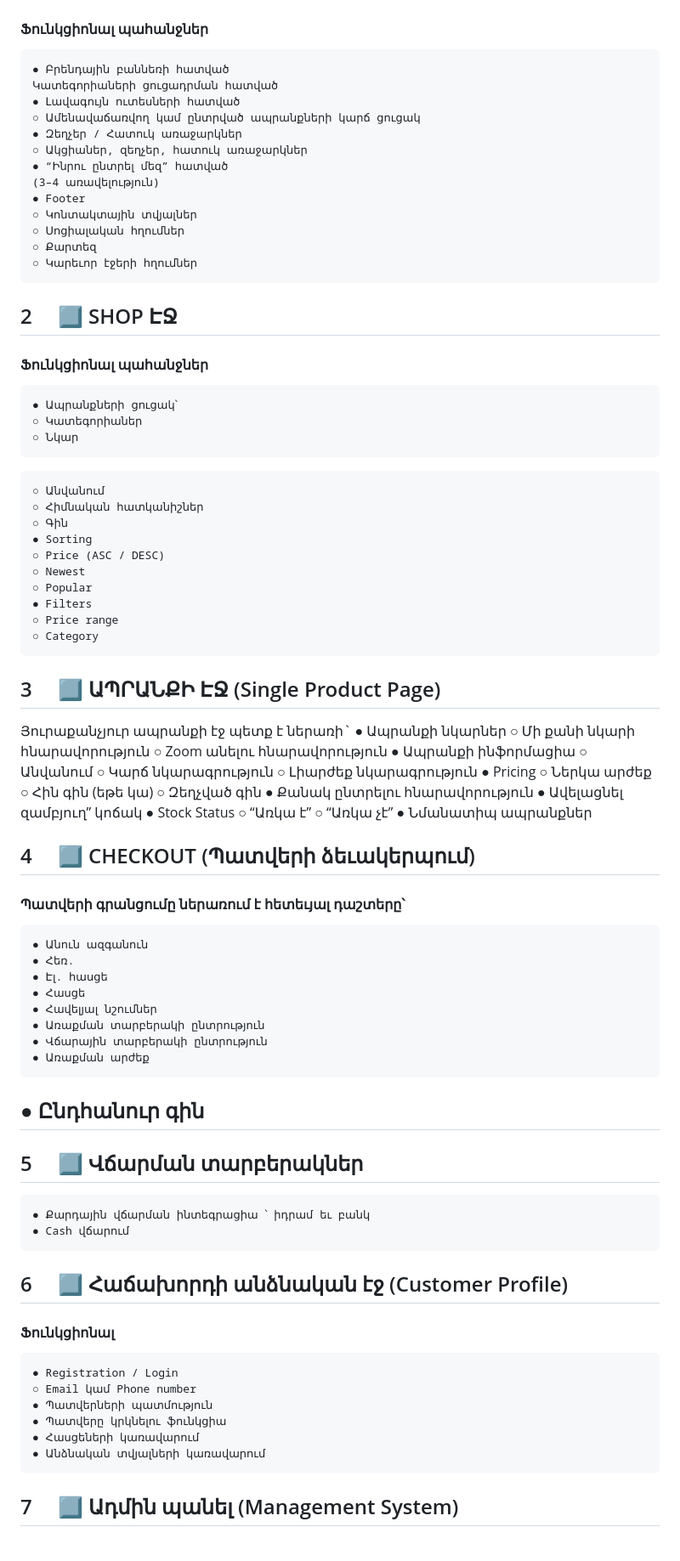
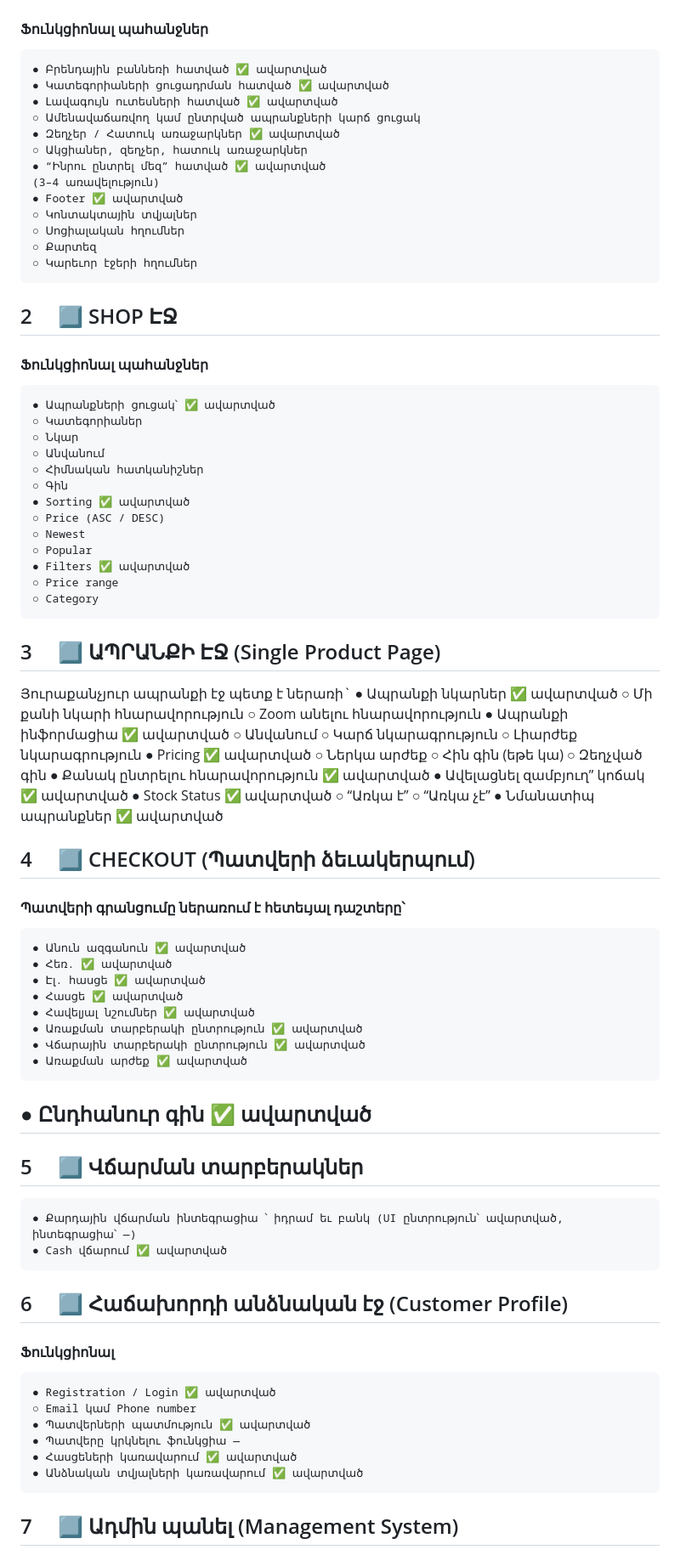
Before and after one commit to neetrino/norapat.am, a Markdown page: docs/PROJECT_INFO.md, the part around one of its changes. Shown at 85% size. Rendered like a GitHub page.

Commit message:
PROJECT_INFO.md նշումներ

````diff
--- a/docs/PROJECT_INFO.md
+++ b/docs/PROJECT_INFO.md
@@ -15,15 +15,15 @@
 #### Ֆունկցիոնալ պահանջներ
 
 ```
-● Բրենդային բաննեռի հատված
-Կատեգորիաների ցուցադրման հատված
-● Լավագույն ուտեսների հատված
+● Բրենդային բաննեռի հատված ✅ ավարտված
+● Կատեգորիաների ցուցադրման հատված ✅ ավարտված
+● Լավագույն ուտեսների հատված ✅ ավարտված
 ○ Ամենավաճառվող կամ ընտրված ապրանքների կարճ ցուցակ
-● Զեղչեր / Հատուկ առաջարկներ
+● Զեղչեր / Հատուկ առաջարկներ ✅ ավարտված
 ○ Ակցիաներ, զեղչեր, հատուկ առաջարկներ
-● “Ինրու ընտրել մեզ” հատված
+● “Ինրու ընտրել մեզ” հատված ✅ ավարտված
 (3–4 առավելություն)
-● Footer
+● Footer ✅ ավարտված
 ○ Կոնտակտային տվյալներ
 ○ Սոցիալական հղումներ
 ○ Քարտեզ
@@ -34,43 +34,40 @@
 #### Ֆունկցիոնալ պահանջներ
 
 ```
-● Ապրանքների ցուցակ՝
+● Ապրանքների ցուցակ՝ ✅ ավարտված
 ○ Կատեգորիաներ
 ○ Նկար
-```
-
-```
 ○ Անվանում
 ○ Հիմնական հատկանիշներ
 ○ Գին
-● Sorting
+● Sorting ✅ ավարտված
 ○ Price (ASC / DESC)
 ○ Newest
 ○ Popular
-● Filters
+● Filters ✅ ավարտված
 ○ Price range
 ○ Category
 ```
 ## 3 ⃣ ԱՊՐԱՆՔԻ ԷՋ (Single Product Page)
 
 Յուրաքանչյուր ապրանքի էջ պետք է ներառի`
-● Ապրանքի նկարներ
+● Ապրանքի նկարներ ✅ ավարտված
 ○ Մի քանի նկարի հնարավորություն
 ○ Zoom անելու հնարավորություն
-● Ապրանքի ինֆորմացիա
+● Ապրանքի ինֆորմացիա ✅ ավարտված
 ○ Անվանում
 ○ Կարճ նկարագրություն
 ○ Լիարժեք նկարագրություն
-● Pricing
+● Pricing ✅ ավարտված
 ○ Ներկա արժեք
 ○ Հին գին (եթե կա)
 ○ Զեղչված գին
-● Քանակ ընտրելու հնարավորություն
-● Ավելացնել զամբյուղ” կոճակ
-● Stock Status
+● Քանակ ընտրելու հնարավորություն ✅ ավարտված
+● Ավելացնել զամբյուղ” կոճակ ✅ ավարտված
+● Stock Status ✅ ավարտված
 ○ “Առկա է”
 ○ “Առկա չէ”
-● Նմանատիպ ապրանքներ
+● Նմանատիպ ապրանքներ ✅ ավարտված
 
 
 ## 4 ⃣ CHECKOUT (Պատվերի ձեւակերպում)
@@ -78,34 +75,34 @@
 #### Պատվերի գրանցումը ներառում է հետեւյալ դաշտերը՝
 
 ```
-● Անուն ազգանուն
-● Հեռ.
-● Էլ. հասցե
-● Հասցե
-● Հավելյալ նշումներ
-● Առաքման տարբերակի ընտրություն
-● Վճարային տարբերակի ընտրություն
-● Առաքման արժեք
+● Անուն ազգանուն ✅ ավարտված
+● Հեռ. ✅ ավարտված
+● Էլ. հասցե ✅ ավարտված
+● Հասցե ✅ ավարտված
+● Հավելյալ նշումներ ✅ ավարտված
+● Առաքման տարբերակի ընտրություն ✅ ավարտված
+● Վճարային տարբերակի ընտրություն ✅ ավարտված
+● Առաքման արժեք ✅ ավարտված
 ```
-## ● Ընդհանուր գին
+## ● Ընդհանուր գին ✅ ավարտված
 
 ## 5 ⃣ Վճարման տարբերակներ
 
 ```
-● Քարդային վճարման ինտեգրացիա ՝ իդրամ եւ բանկ
-● Cash վճարում
+● Քարդային վճարման ինտեգրացիա ՝ իդրամ եւ բանկ (UI ընտրություն՝ ավարտված, ինտեգրացիա՝ —)
+● Cash վճարում ✅ ավարտված
 ```
 ## 6 ⃣ Հաճախորդի անձնական էջ (Customer Profile)
 
 #### Ֆունկցիոնալ
 
 ```
-● Registration / Login
+● Registration / Login ✅ ավարտված
 ○ Email կամ Phone number
-● Պատվերների պատմություն
-● Պատվերը կրկնելու ֆունկցիա
-● Հասցեների կառավարում
-● Անձնական տվյալների կառավարում
+● Պատվերների պատմություն ✅ ավարտված
+● Պատվերը կրկնելու ֆունկցիա —
+● Հասցեների կառավարում ✅ ավարտված
+● Անձնական տվյալների կառավարում ✅ ավարտված
 ```
 ## 7 ⃣ Ադմին պանել (Management System)
 
````
Also changed, not shown: other parts of docs/PROJECT_INFO.md (+18 -19 lines).
